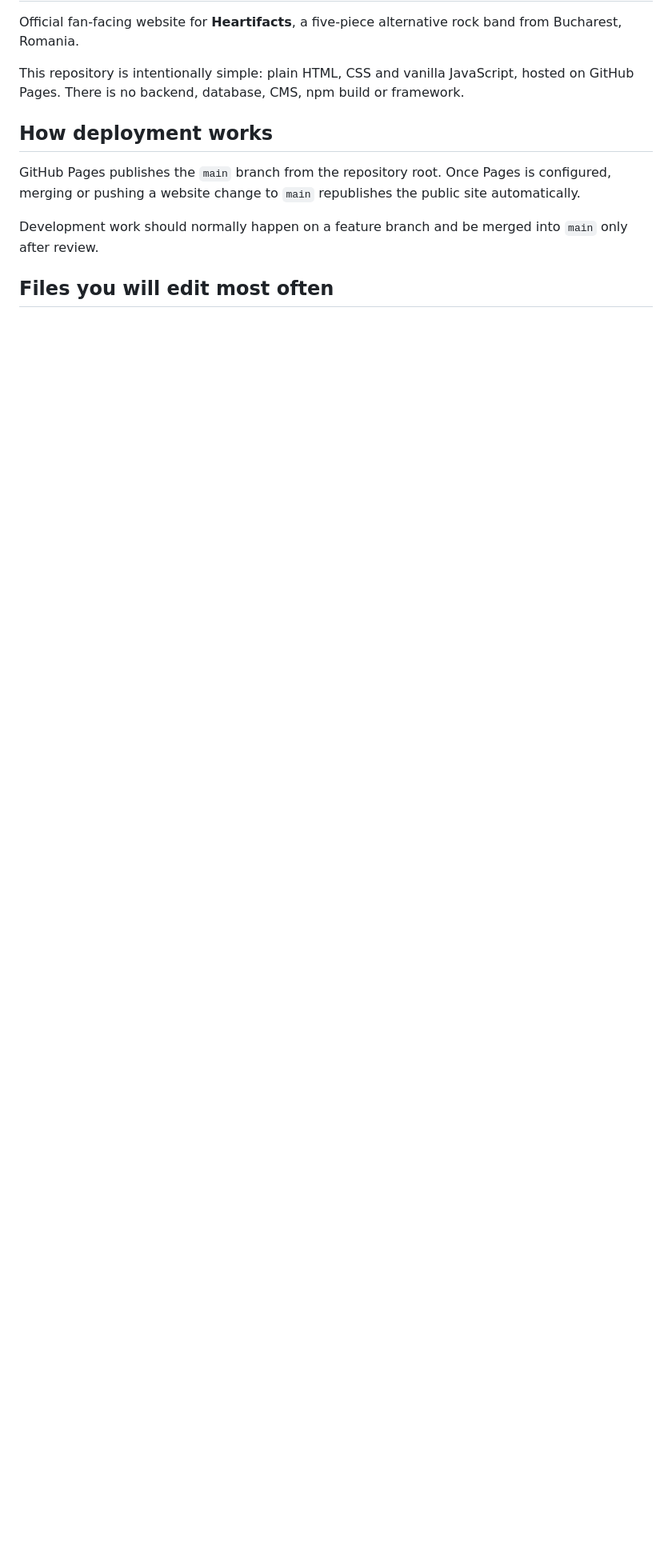
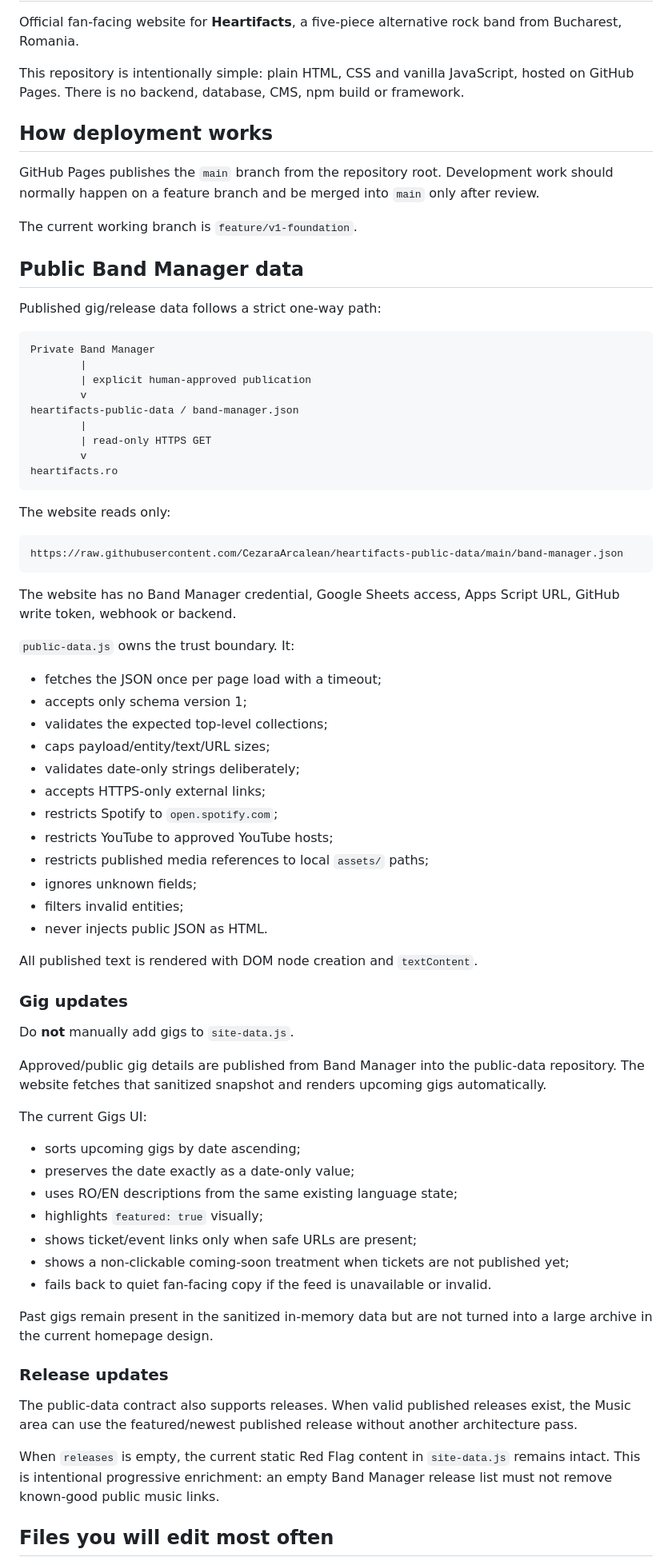
Before and after one commit to CezaraArcalean/heartifacts-site, a Markdown page: README.md, the part around one of its changes. Shown at 80% size. Drawn GitHub-style; blank space fills up the shorter version.

````diff
--- a/README.md
+++ b/README.md
@@ -6,9 +6,74 @@ This repository is intentionally simple: plain HTML, CSS and vanilla JavaScript,
 
 ## How deployment works
 
-GitHub Pages publishes the `main` branch from the repository root. Once Pages is configured, merging or pushing a website change to `main` republishes the public site automatically.
+GitHub Pages publishes the `main` branch from the repository root. Development work should normally happen on a feature branch and be merged into `main` only after review.
 
-Development work should normally happen on a feature branch and be merged into `main` only after review.
+The current working branch is `feature/v1-foundation`.
+
+## Public Band Manager data
+
+Published gig/release data follows a strict one-way path:
+
+```text
+Private Band Manager
+        |
+        | explicit human-approved publication
+        v
+heartifacts-public-data / band-manager.json
+        |
+        | read-only HTTPS GET
+        v
+heartifacts.ro
+```
+
+The website reads only:
+
+```text
+https://raw.githubusercontent.com/CezaraArcalean/heartifacts-public-data/main/band-manager.json
+```
+
+The website has no Band Manager credential, Google Sheets access, Apps Script URL, GitHub write token, webhook or backend.
+
+`public-data.js` owns the trust boundary. It:
+
+- fetches the JSON once per page load with a timeout;
+- accepts only schema version 1;
+- validates the expected top-level collections;
+- caps payload/entity/text/URL sizes;
+- validates date-only strings deliberately;
+- accepts HTTPS-only external links;
+- restricts Spotify to `open.spotify.com`;
+- restricts YouTube to approved YouTube hosts;
+- restricts published media references to local `assets/` paths;
+- ignores unknown fields;
+- filters invalid entities;
+- never injects public JSON as HTML.
+
+All published text is rendered with DOM node creation and `textContent`.
+
+### Gig updates
+
+Do **not** manually add gigs to `site-data.js`.
+
+Approved/public gig details are published from Band Manager into the public-data repository. The website fetches that sanitized snapshot and renders upcoming gigs automatically.
+
+The current Gigs UI:
+
+- sorts upcoming gigs by date ascending;
+- preserves the date exactly as a date-only value;
+- uses RO/EN descriptions from the same existing language state;
+- highlights `featured: true` visually;
+- shows ticket/event links only when safe URLs are present;
+- shows a non-clickable coming-soon treatment when tickets are not published yet;
+- fails back to quiet fan-facing copy if the feed is unavailable or invalid.
+
+Past gigs remain present in the sanitized in-memory data but are not turned into a large archive in the current homepage design.
+
+### Release updates
+
+The public-data contract also supports releases. When valid published releases exist, the Music area can use the featured/newest published release without another architecture pass.
+
+When `releases` is empty, the current static Red Flag content in `site-data.js` remains intact. This is intentional progressive enrichment: an empty Band Manager release list must not remove known-good public music links.
 
 ## Files you will edit most often
 
````
Also changed, not shown: other parts of README.md (+67 -143 lines).
